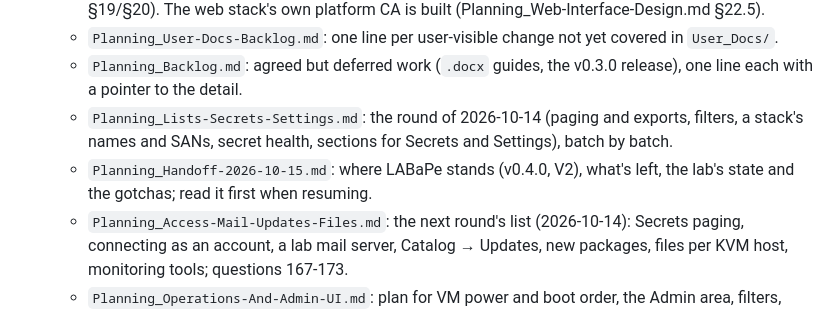
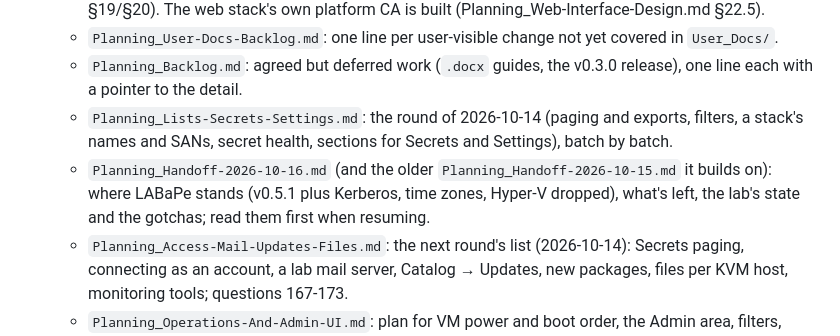
Before and after one commit to JesseMcWilliams/LABaPe, a Markdown page: CLAUDE.md, the part around the change. GitHub-like rendering.

```diff
--- a/CLAUDE.md
+++ b/CLAUDE.md
@@ -57,7 +57,7 @@ Ansible YAML/Jinja2, and some PowerShell — not a single-language target.
   - `Planning_User-Docs-Backlog.md`: one line per user-visible change not yet covered in `User_Docs/`.
   - `Planning_Backlog.md`: agreed but deferred work (`.docx` guides, the v0.3.0 release), one line each with a pointer to the detail.
   - `Planning_Lists-Secrets-Settings.md`: the round of 2026-10-14 (paging and exports, filters, a stack's names and SANs, secret health, sections for Secrets and Settings), batch by batch.
-  - `Planning_Handoff-2026-10-15.md`: where LABaPe stands (v0.4.0, V2), what's left, the lab's state and the gotchas; read it first when resuming.
+  - `Planning_Handoff-2026-10-16.md` (and the older `Planning_Handoff-2026-10-15.md` it builds on): where LABaPe stands (v0.5.1 plus Kerberos, time zones, Hyper-V dropped), what's left, the lab's state and the gotchas; read them first when resuming.
   - `Planning_Access-Mail-Updates-Files.md`: the next round's list (2026-10-14): Secrets paging, connecting as an account, a lab mail server, Catalog → Updates, new packages, files per KVM host, monitoring tools; questions 167-173.
   - `Planning_Operations-And-Admin-UI.md`: plan for VM power and boot order, the Admin area, filters, KVM host and VM details pages, browser SSH/RDP and consoles (batches O1-O6, questions 107-120).
   - `Archive_Planning_Stack-Syslog-Installer-File-Host.md`: built (design §29.1-§29.6); the plan for the stack's syslog collector and Syslog tab, the installer's ask-first answer file and service choices, and the primary file host (batches Y1-Y3, questions 121-141).
```
Also changed, not shown: Claude_Docs/Planning_Handoff-2026-10-16.md (+33 -3 lines).
